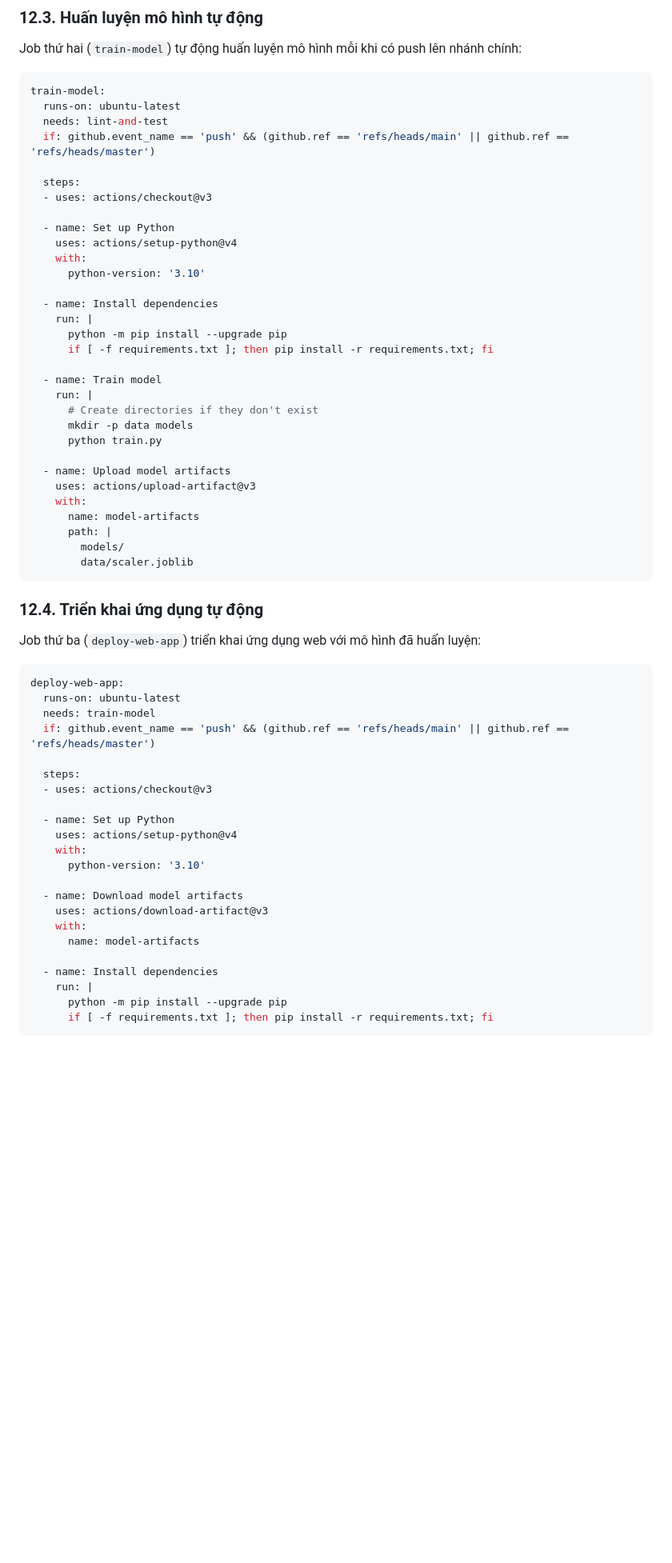
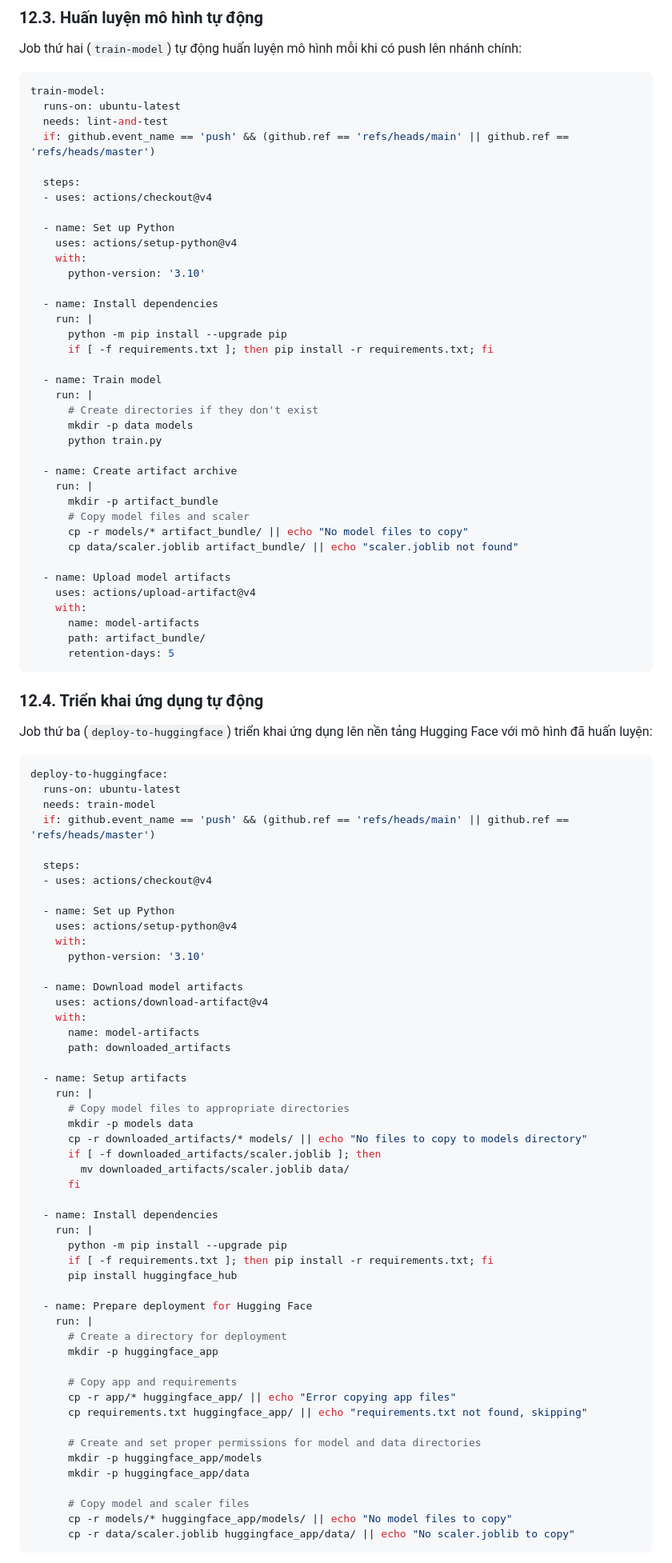
Before and after one commit to ttn0702/MLflow_Project, a Markdown page: ProjectDescription.md, the part around the change printed below. Shown: that part at 80% size. Drawn GitHub-style; blank space fills up the shorter version.

````diff
--- a/ProjectDescription.md
+++ b/ProjectDescription.md
@@ -610,7 +700,7 @@ train-model:
   if: github.event_name == 'push' && (github.ref == 'refs/heads/main' || github.ref == 'refs/heads/master')
 
   steps:
-  - uses: actions/checkout@v3
+  - uses: actions/checkout@v4
 
   - name: Set up Python
     uses: actions/setup-python@v4
@@ -628,27 +718,33 @@ train-model:
       mkdir -p data models
       python train.py
 
+  - name: Create artifact archive
+    run: |
+      mkdir -p artifact_bundle
+      # Copy model files and scaler
+      cp -r models/* artifact_bundle/ || echo "No model files to copy"
+      cp data/scaler.joblib artifact_bundle/ || echo "scaler.joblib not found"
+
   - name: Upload model artifacts
-    uses: actions/upload-artifact@v3
+    uses: actions/upload-artifact@v4
     with:
       name: model-artifacts
-      path: |
-        models/
-        data/scaler.joblib
+      path: artifact_bundle/
+      retention-days: 5
 ```
 
 ### 12.4. Triển khai ứng dụng tự động
 
-Job thứ ba (`deploy-web-app`) triển khai ứng dụng web với mô hình đã huấn luyện:
+Job thứ ba (`deploy-to-huggingface`) triển khai ứng dụng lên nền tảng Hugging Face với mô hình đã huấn luyện:
 
 ```yaml
-deploy-web-app:
+deploy-to-huggingface:
   runs-on: ubuntu-latest
   needs: train-model
   if: github.event_name == 'push' && (github.ref == 'refs/heads/main' || github.ref == 'refs/heads/master')
 
   steps:
-  - uses: actions/checkout@v3
+  - uses: actions/checkout@v4
 
   - name: Set up Python
     uses: actions/setup-python@v4
@@ -656,13 +752,41 @@ deploy-web-app:
       python-version: '3.10'
 
   - name: Download model artifacts
-    uses: actions/download-artifact@v3
+    uses: actions/download-artifact@v4
     with:
       name: model-artifacts
+      path: downloaded_artifacts
+
+  - name: Setup artifacts
+    run: |
+      # Copy model files to appropriate directories
+      mkdir -p models data
+      cp -r downloaded_artifacts/* models/ || echo "No files to copy to models directory"
+      if [ -f downloaded_artifacts/scaler.joblib ]; then
+        mv downloaded_artifacts/scaler.joblib data/
+      fi
 
   - name: Install dependencies
     run: |
       python -m pip install --upgrade pip
       if [ -f requirements.txt ]; then pip install -r requirements.txt; fi
+      pip install huggingface_hub
+
+  - name: Prepare deployment for Hugging Face
+    run: |
+      # Create a directory for deployment
+      mkdir -p huggingface_app
+
+      # Copy app and requirements
+      cp -r app/* huggingface_app/ || echo "Error copying app files"
+      cp requirements.txt huggingface_app/ || echo "requirements.txt not found, skipping"
+
+      # Create and set proper permissions for model and data directories
+      mkdir -p huggingface_app/models
+      mkdir -p huggingface_app/data
+
+      # Copy model and scaler files
+      cp -r models/* huggingface_app/models/ || echo "No model files to copy"
+      cp -r data/scaler.joblib huggingface_app/data/ || echo "No scaler.joblib to copy"
 ```
 
````
Also changed, not shown: other parts of ProjectDescription.md (+132 -42 lines).
